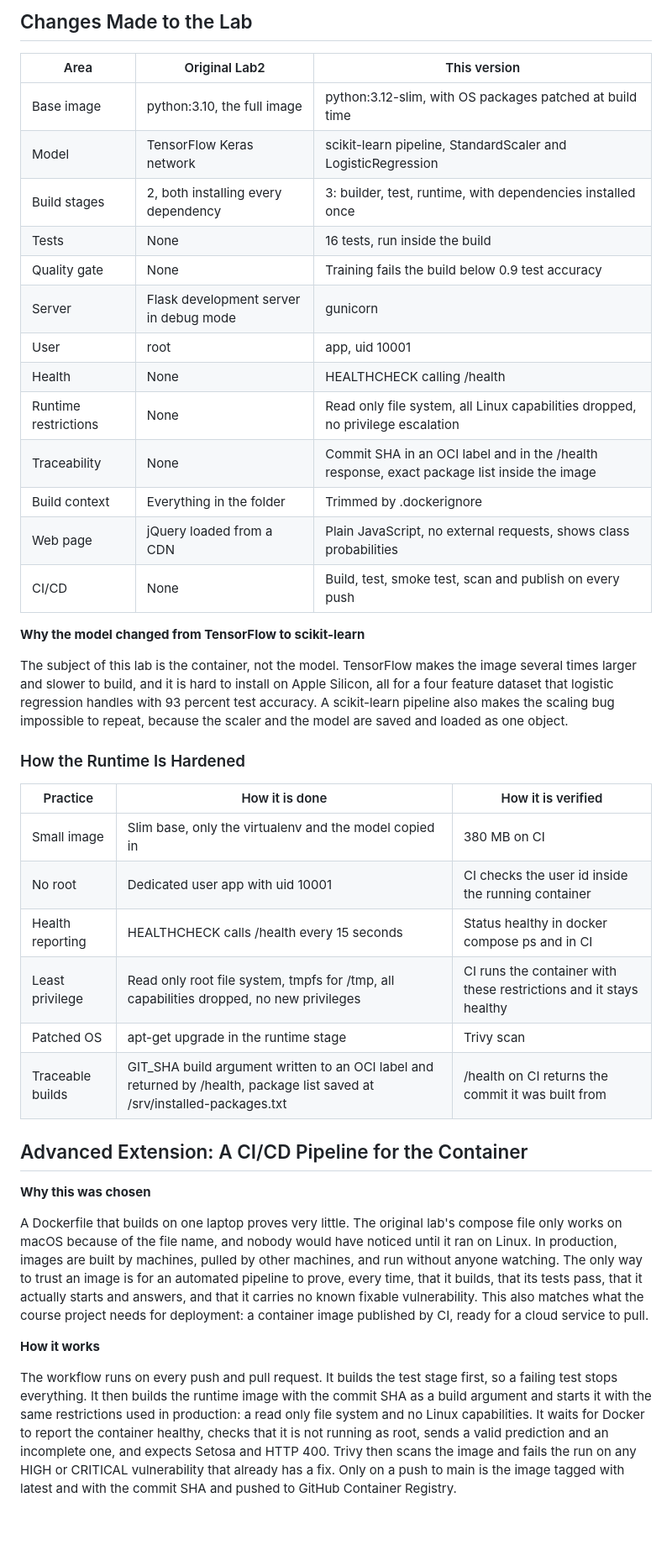
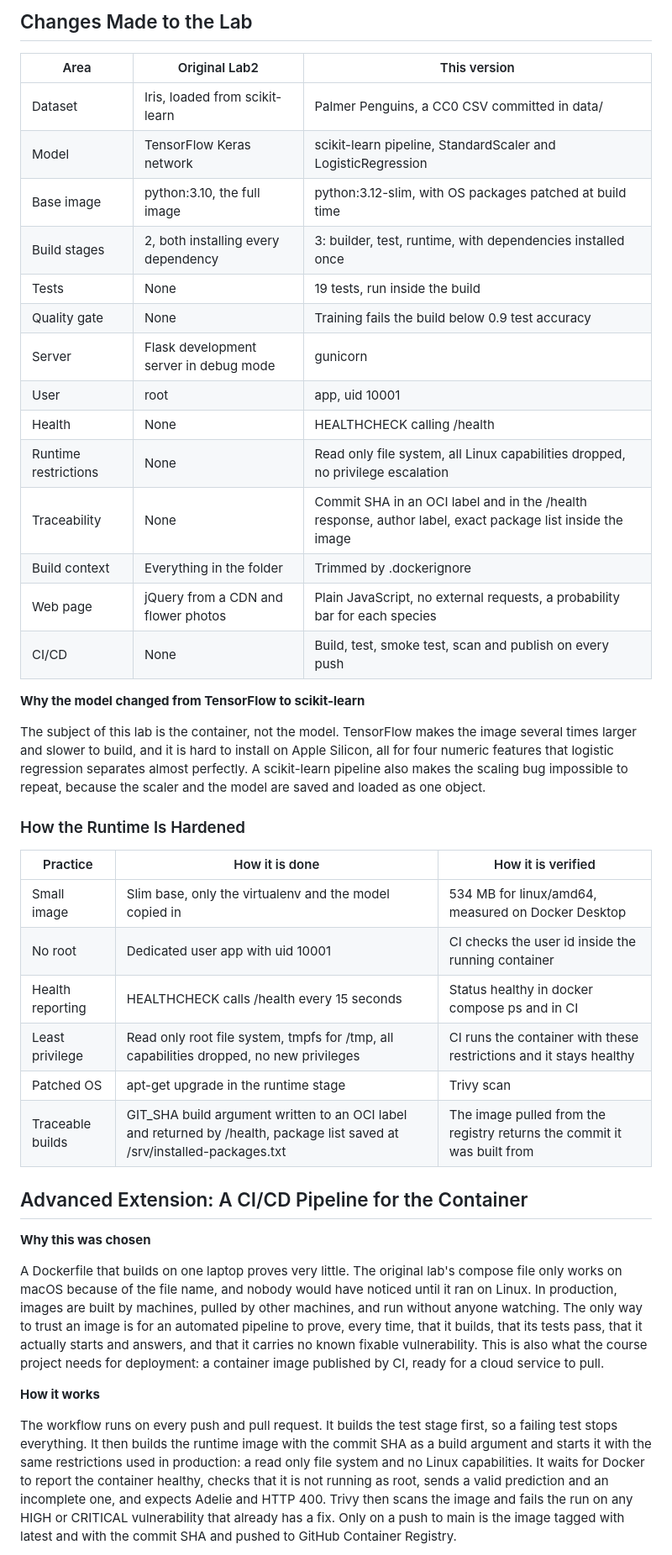
Before and after one commit to lequo-neu/IE7374-Docker-Assignment6, a Markdown page: README.md, the part around one of its changes. Shown at 84% size. GitHub-like rendering; blank space fills up the shorter version.

```diff
--- a/README.md
+++ b/README.md
@@ -103,39 +141,39 @@ run, probed and scanned.
 
 | Area | Original Lab2 | This version |
 |---|---|---|
+| Dataset | Iris, loaded from scikit-learn | Palmer Penguins, a CC0 CSV committed in data/ |
+| Model | TensorFlow Keras network | scikit-learn pipeline, StandardScaler and LogisticRegression |
 | Base image | python:3.10, the full image | python:3.12-slim, with OS packages patched at build time |
-| Model | TensorFlow Keras network | scikit-learn pipeline, StandardScaler and LogisticRegression |
 | Build stages | 2, both installing every dependency | 3: builder, test, runtime, with dependencies installed once |
-| Tests | None | 16 tests, run inside the build |
+| Tests | None | 19 tests, run inside the build |
 | Quality gate | None | Training fails the build below 0.9 test accuracy |
 | Server | Flask development server in debug mode | gunicorn |
 | User | root | app, uid 10001 |
 | Health | None | HEALTHCHECK calling /health |
 | Runtime restrictions | None | Read only file system, all Linux capabilities dropped, no privilege escalation |
-| Traceability | None | Commit SHA in an OCI label and in the /health response, exact package list inside the image |
+| Traceability | None | Commit SHA in an OCI label and in the /health response, author label, exact package list inside the image |
 | Build context | Everything in the folder | Trimmed by .dockerignore |
-| Web page | jQuery loaded from a CDN | Plain JavaScript, no external requests, shows class probabilities |
+| Web page | jQuery from a CDN and flower photos | Plain JavaScript, no external requests, a probability bar for each species |
 | CI/CD | None | Build, test, smoke test, scan and publish on every push |
 
 **Why the model changed from TensorFlow to scikit-learn**
 
 The subject of this lab is the container, not the model. TensorFlow makes the
-image several times larger and slower to build, and it is hard to install on
-Apple Silicon, all for a four feature dataset that logistic regression handles
-with 93 percent test accuracy. A scikit-learn pipeline also makes the scaling
-bug impossible to repeat, because the scaler and the model are saved and loaded
-as one object.
+image several times larger and slower to build, and it is hard to install on Apple
+Silicon, all for four numeric features that logistic regression separates almost
+perfectly. A scikit-learn pipeline also makes the scaling bug impossible to
+repeat, because the scaler and the model are saved and loaded as one object.
 
 ### How the Runtime Is Hardened
 
 | Practice | How it is done | How it is verified |
 |---|---|---|
-| Small image | Slim base, only the virtualenv and the model copied in | 380 MB on CI |
+| Small image | Slim base, only the virtualenv and the model copied in | 534 MB for linux/amd64, measured on Docker Desktop |
 | No root | Dedicated user app with uid 10001 | CI checks the user id inside the running container |
 | Health reporting | HEALTHCHECK calls /health every 15 seconds | Status healthy in docker compose ps and in CI |
 | Least privilege | Read only root file system, tmpfs for /tmp, all capabilities dropped, no new privileges | CI runs the container with these restrictions and it stays healthy |
 | Patched OS | apt-get upgrade in the runtime stage | Trivy scan |
-| Traceable builds | GIT_SHA build argument written to an OCI label and returned by /health, package list saved at /srv/installed-packages.txt | /health on CI returns the commit it was built from |
+| Traceable builds | GIT_SHA build argument written to an OCI label and returned by /health, package list saved at /srv/installed-packages.txt | The image pulled from the registry returns the commit it was built from |
 
 ## Advanced Extension: A CI/CD Pipeline for the Container
 
@@ -143,23 +181,23 @@ as one object.
 
 A Dockerfile that builds on one laptop proves very little. The original lab's
 compose file only works on macOS because of the file name, and nobody would have
-noticed until it ran on Linux. In production, images are built by machines, pulled by other
-machines, and run without anyone watching. The only way to trust an image is for
-an automated pipeline to prove, every time, that it builds, that its tests pass,
-that it actually starts and answers, and that it carries no known fixable
-vulnerability. This also matches what the course project needs for deployment:
-a container image published by CI, ready for a cloud service to pull.
+noticed until it ran on Linux. In production, images are built by machines,
+pulled by other machines, and run without anyone watching. The only way to trust
+an image is for an automated pipeline to prove, every time, that it builds, that
+its tests pass, that it actually starts and answers, and that it carries no known
+fixable vulnerability. This is also what the course project needs for
+deployment: a container image published by CI, ready for a cloud service to pull.
 
 **How it works**
 
 The workflow runs on every push and pull request. It builds the test stage first,
 so a failing test stops everything. It then builds the runtime image with the
 commit SHA as a build argument and starts it with the same restrictions used in
-production: a read only file system and no Linux capabilities. It waits for
-Docker to report the container healthy, checks that it is not running as root,
-sends a valid prediction and an incomplete one, and expects Setosa and HTTP 400.
-Trivy then scans the image and fails the run on any HIGH or CRITICAL vulnerability
-that already has a fix. Only on a push to main is the image tagged with latest
-and with the commit SHA and pushed to GitHub Container Registry.
+production: a read only file system and no Linux capabilities. It waits for Docker
+to report the container healthy, checks that it is not running as root, sends a
+valid prediction and an incomplete one, and expects Adelie and HTTP 400. Trivy
+then scans the image and fails the run on any HIGH or CRITICAL vulnerability that
+already has a fix. Only on a push to main is the image tagged with latest and with
+the commit SHA and pushed to GitHub Container Registry.
 
 The Trivy action is pinned to a full commit SHA rather than a version tag. In
```
Also changed, not shown: other parts of README.md (+111 -64 lines), assets/action_summary.png (added).
